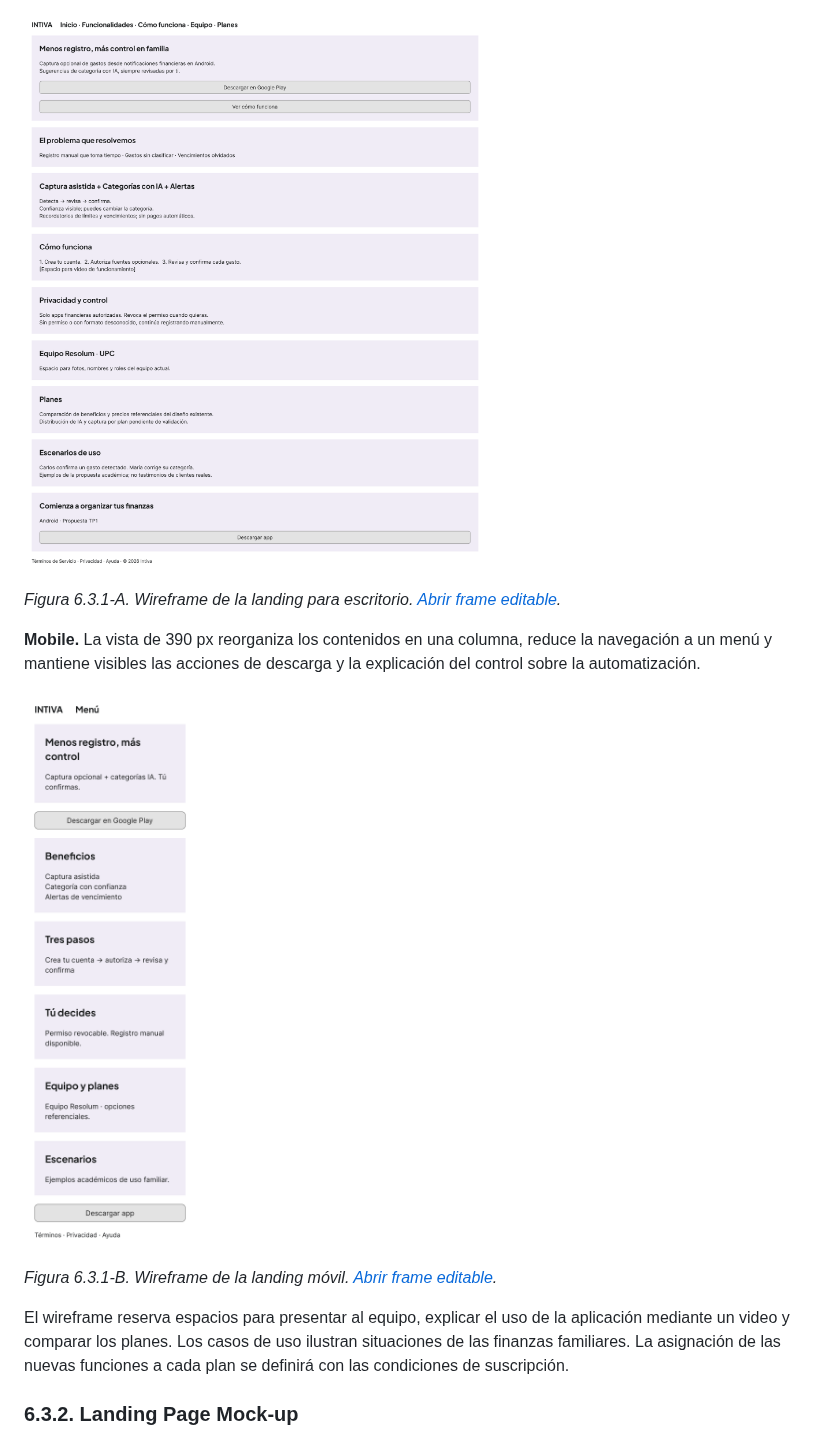
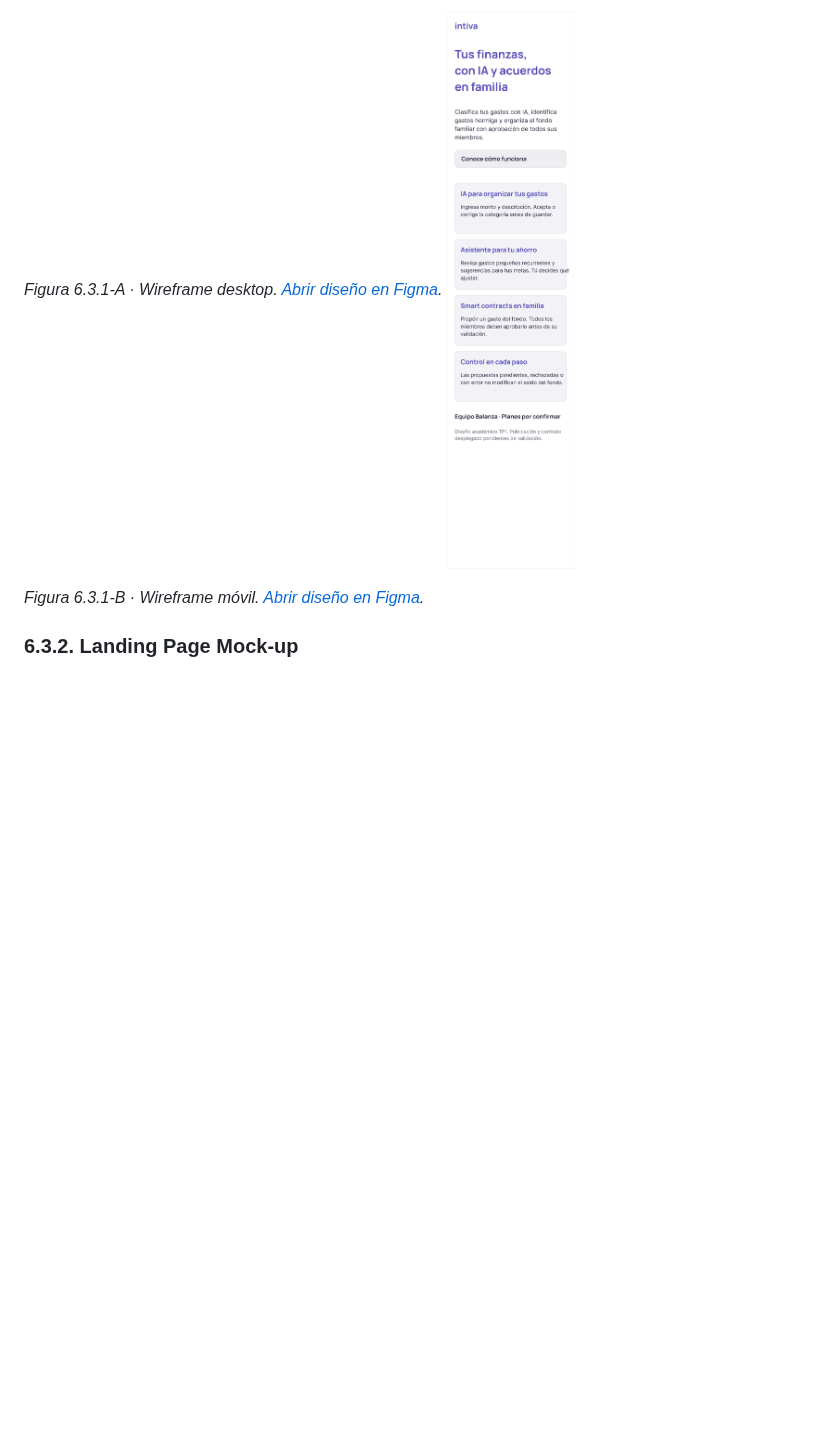
Before and after one commit to G3-Arquitectura-de-Software-Emergentes/TF_1ASI0728_202620_TF, a Markdown page: docs/06-cha06-solution-ux-design.md, the part around one of its changes. Drawn GitHub-style; pictures changed too: assets/img/cap06/landing-wireframe-desktop.png (deleted), assets/img/cap06/landing-wireframe-mobile-v2.png (added), assets/img/cap06/landing-wireframe-mobile.png (deleted); blank space fills up the shorter version.

Commit message:
docs(6.3.1): replace landing wireframes with AI and smart contract designs

```diff
--- a/docs/06-cha06-solution-ux-design.md
+++ b/docs/06-cha06-solution-ux-design.md
@@ -327,15 +323,8 @@ El wireframe organiza la comunicación de valor desde el problema hasta la acci
 
-![Wireframe desktop de la landing de Intiva](../assets/img/cap06/landing-wireframe-desktop.png)
+*Figura 6.3.1-A · Wireframe desktop. [Abrir diseño en Figma](https://www.figma.com/design/wV6U6QQC4MEYfj8PQArde5/Intiva-Platform-Application-Emergentes?node-id=2051-3866).*
+![Figura 6.3.1-B · Wireframe móvil](../assets/img/cap06/landing-wireframe-mobile-v2.png)
 
-*Figura 6.3.1-A. Wireframe de la landing para escritorio. [Abrir frame editable](https://www.figma.com/design/wV6U6QQC4MEYfj8PQArde5/Intiva-Platform-Application-Emergentes?node-id=2007-675).*
-
-**Mobile.** La vista de 390 px reorganiza los contenidos en una columna, reduce la navegación a un menú y mantiene visibles las acciones de descarga y la explicación del control sobre la automatización.
-
-![Wireframe móvil de la landing de Intiva](../assets/img/cap06/landing-wireframe-mobile.png)
-
-*Figura 6.3.1-B. Wireframe de la landing móvil. [Abrir frame editable](https://www.figma.com/design/wV6U6QQC4MEYfj8PQArde5/Intiva-Platform-Application-Emergentes?node-id=2007-725).*
-
-El wireframe reserva espacios para presentar al equipo, explicar el uso de la aplicación mediante un video y comparar los planes. Los casos de uso ilustran situaciones de las finanzas familiares. La asignación de las nuevas funciones a cada plan se definirá con las condiciones de suscripción.
+*Figura 6.3.1-B · Wireframe móvil. [Abrir diseño en Figma](https://www.figma.com/design/wV6U6QQC4MEYfj8PQArde5/Intiva-Platform-Application-Emergentes?node-id=2051-3893).*
 
 ### 6.3.2. Landing Page Mock-up
 
```
Also changed, not shown: other parts of docs/06-cha06-solution-ux-design.md (+11 -15 lines), assets/img/cap06/landing-wireframe-desktop-v2.png (added), 2 other files.
